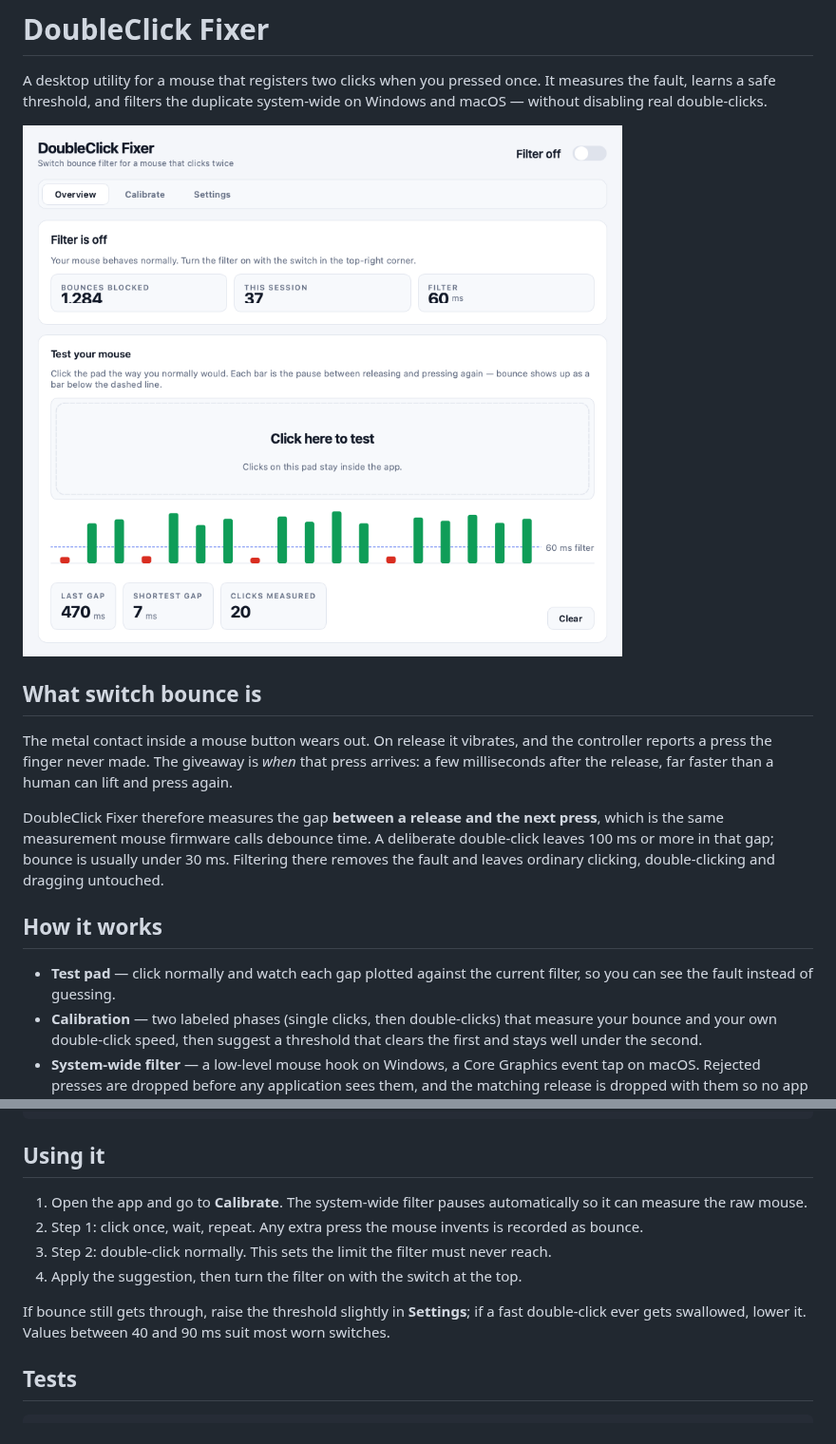
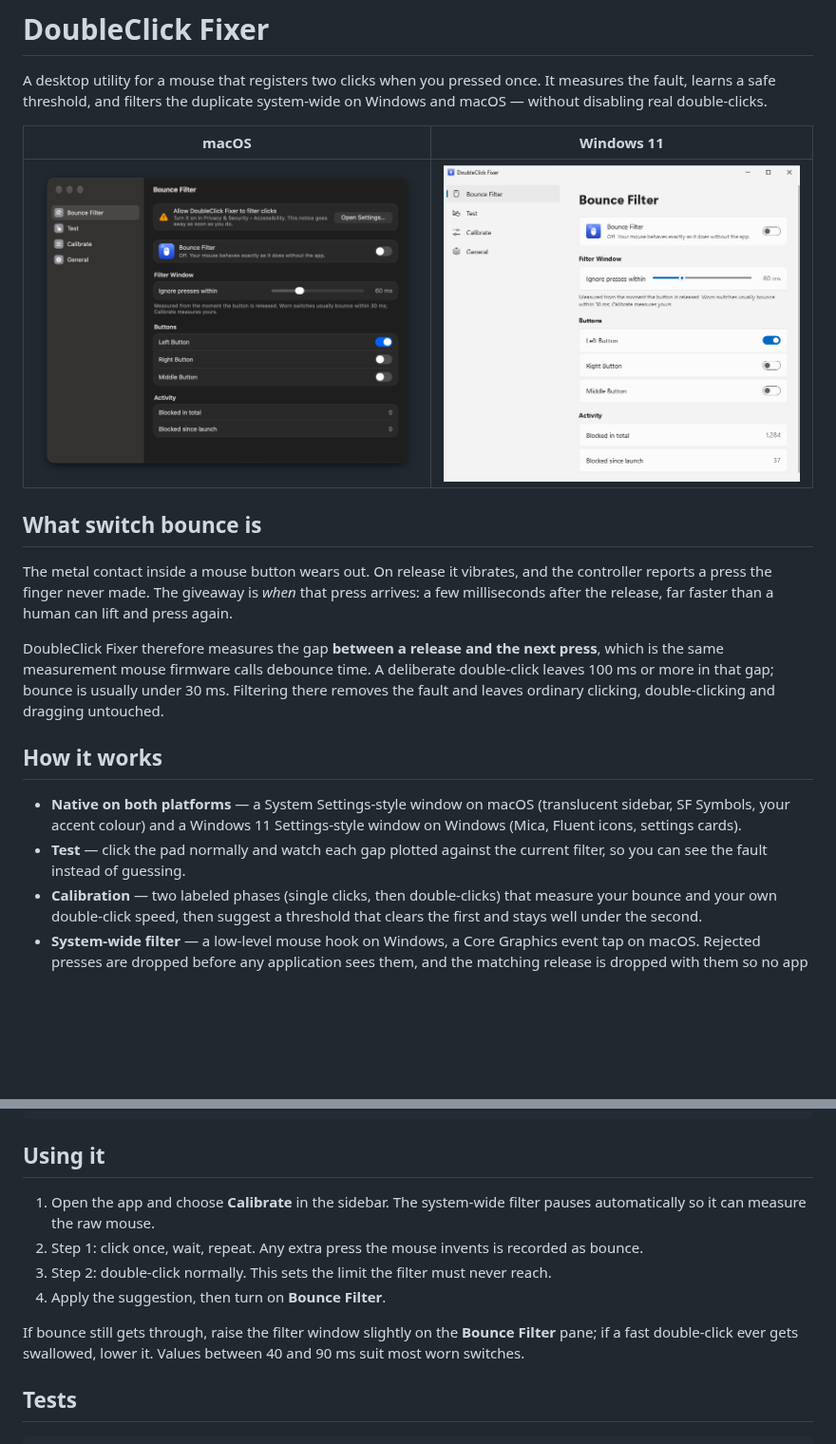
Before and after one commit to arnav-goel10/mouse-double-click-fixer, a Markdown page: README.md, 2 parts joined by grey strips. Shown at 95% size. GitHub-like rendering; pictures changed too: docs/images/macos.png (added), docs/images/overview.png (deleted), docs/images/windows.png (added); blank space fills up the shorter version.

```diff
--- a/README.md
+++ b/README.md
@@ -4,7 +4,9 @@ A desktop utility for a mouse that registers two clicks when you pressed once.
 It measures the fault, learns a safe threshold, and filters the duplicate
 system-wide on Windows and macOS — without disabling real double-clicks.
 
-![Overview](docs/images/overview.png)
+| macOS | Windows 11 |
+| --- | --- |
+| ![DoubleClick Fixer on macOS](docs/images/macos.png) | ![DoubleClick Fixer on Windows 11](docs/images/windows.png) |
 
 ## What switch bounce is
 
@@ -21,8 +23,11 @@ double-clicking and dragging untouched.
 
 ## How it works
 
-- **Test pad** — click normally and watch each gap plotted against the current
-  filter, so you can see the fault instead of guessing.
+- **Native on both platforms** — a System Settings-style window on macOS
+  (translucent sidebar, SF Symbols, your accent colour) and a Windows 11
+  Settings-style window on Windows (Mica, Fluent icons, settings cards).
+- **Test** — click the pad normally and watch each gap plotted against the
+  current filter, so you can see the fault instead of guessing.
 - **Calibration** — two labeled phases (single clicks, then double-clicks) that
   measure your bounce and your own double-click speed, then suggest a threshold
   that clears the first and stays well under the second.
@@ -58,15 +63,16 @@ python run.py
 
 ## Using it
 
-1. Open the app and go to **Calibrate**. The system-wide filter pauses
-   automatically so it can measure the raw mouse.
+1. Open the app and choose **Calibrate** in the sidebar. The system-wide
+   filter pauses automatically so it can measure the raw mouse.
 2. Step 1: click once, wait, repeat. Any extra press the mouse invents is
    recorded as bounce.
 3. Step 2: double-click normally. This sets the limit the filter must never
    reach.
-4. Apply the suggestion, then turn the filter on with the switch at the top.
+4. Apply the suggestion, then turn on **Bounce Filter**.
 
-If bounce still gets through, raise the threshold slightly in **Settings**; if a
+If bounce still gets through, raise the filter window slightly on the
+**Bounce Filter** pane; if a
 fast double-click ever gets swallowed, lower it. Values between 40 and 90 ms
 suit most worn switches.
 
```
Also changed, not shown: docs/DEMO.md (+5 -5 lines), docs/TROUBLESHOOTING.md (+3 -3 lines), docs/images/calibrate.png (deleted), docs/images/overview-dark.png (deleted), docs/images/settings.png (deleted), 1 other file.
